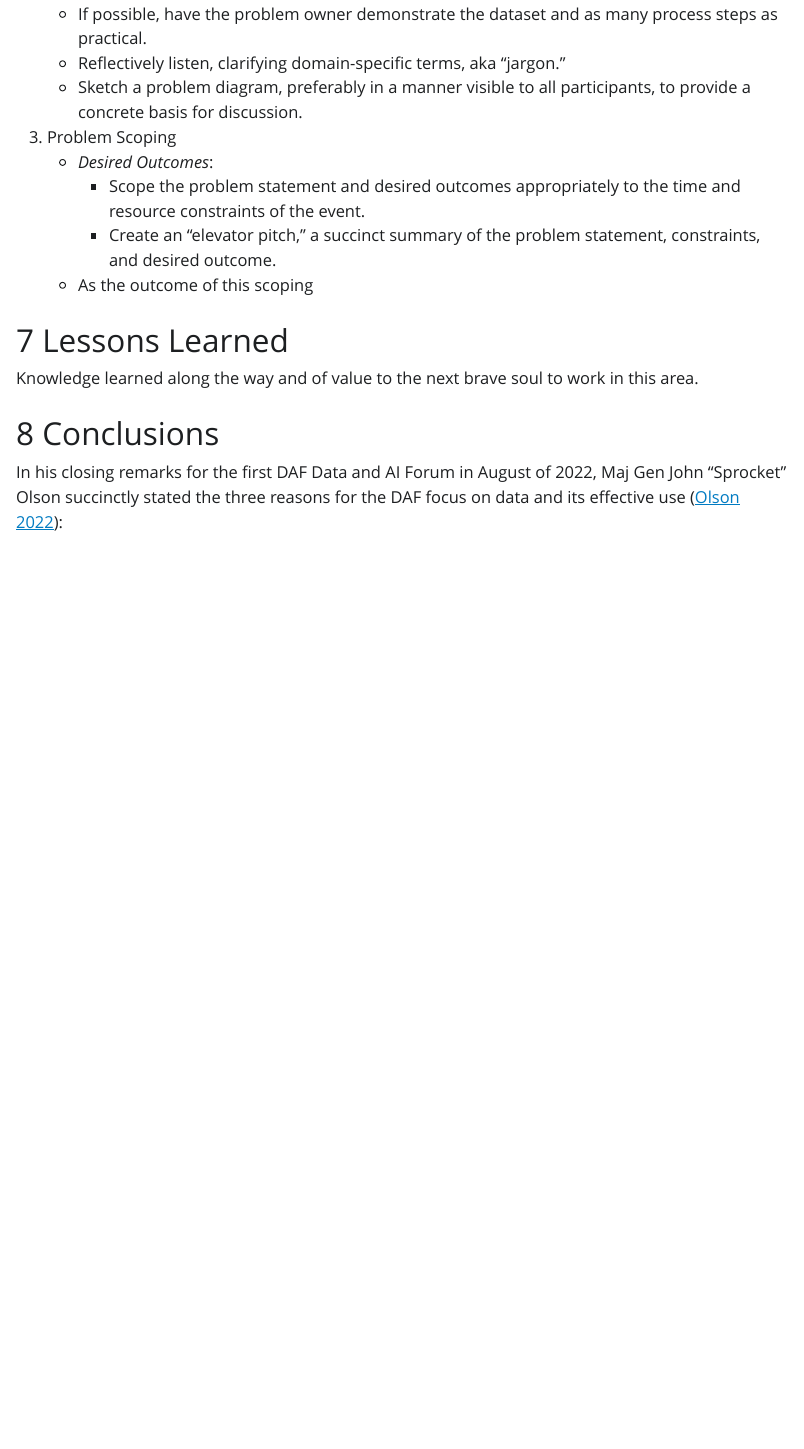
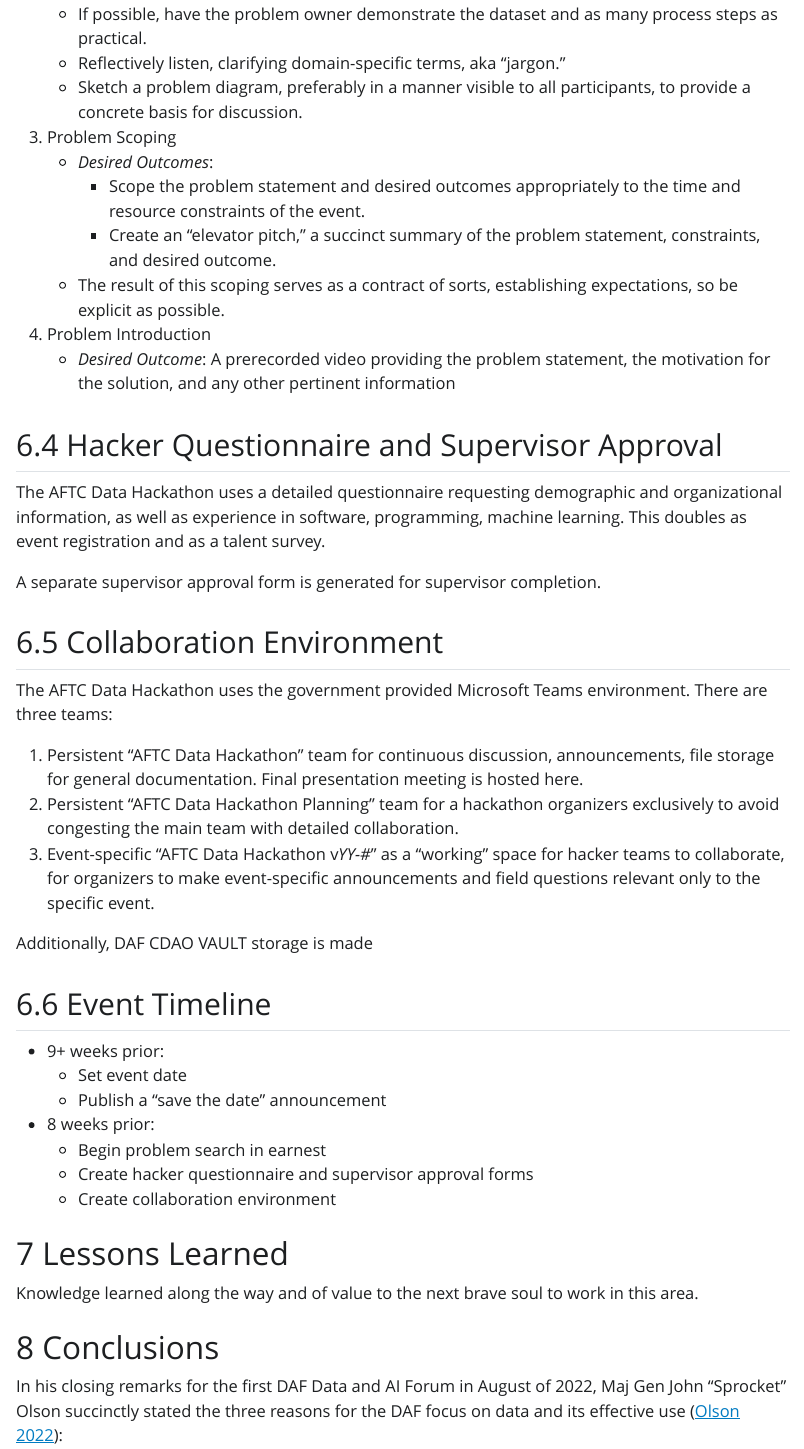
Before and after one commit to cooknl/hackathon-paper, a Quarto document (hackathon-cook-soileau-mccormack.qmd): the page in a window 1100 px wide, from 10800 px down. The pictures show the output file hackathon-cook-soileau-mccormack.html that the author committed with the source, opened offline; Quarto's library style sheets are replaced by a plain one without menus.

Commit message:
More framework

```diff
--- a/hackathon-cook-soileau-mccormack.qmd
+++ b/hackathon-cook-soileau-mccormack.qmd
@@ -298,7 +298,35 @@ Problems arrive in several ways, but once identified, there are several steps re
     - *Desired Outcomes*:
       - Scope the problem statement and desired outcomes appropriately to the time and resource constraints of the event.
       - Create an "elevator pitch," a succinct summary of the problem statement, constraints, and desired outcome.
-    - As the outcome of this scoping
+    - The result of this scoping serves as a contract of sorts, establishing expectations, so be explicit as possible.
+4. Problem Introduction
+    - *Desired Outcome*: A prerecorded video providing the problem statement, the motivation for the solution, and any other pertinent information
+
+## Hacker Questionnaire and Supervisor Approval
+
+The AFTC Data Hackathon uses a detailed questionnaire requesting demographic and organizational information, as well as experience in software, programming, machine learning. This doubles as event registration and as a talent survey.
+
+A separate supervisor approval form is generated for supervisor completion.
+
+## Collaboration Environment
+
+The AFTC Data Hackathon uses the government provided Microsoft Teams environment. There are three teams:
+
+1. Persistent "AFTC Data Hackathon" team for continuous discussion, announcements, file storage for general documentation. Final presentation meeting is hosted here.
+2. Persistent "AFTC Data Hackathon Planning" team for a hackathon organizers exclusively to avoid congesting the main team with detailed collaboration.
+3. Event-specific "AFTC Data Hackathon v*YY-#*" as a "working" space for hacker teams to collaborate, for organizers to make event-specific announcements and field questions relevant only to the specific event.
+
+Additionally, DAF CDAO VAULT storage is made
+
+## Event Timeline
+
+- 9+ weeks prior:
+  - Set event date
+  - Publish a "save the date" announcement
+- 8 weeks prior:
+  - Begin problem search in earnest
+  - Create hacker questionnaire and supervisor approval forms
+  - Create collaboration environment
 
 # Lessons Learned
 
```
Also changed, not shown: AFTCDataHackathonLogoFinal.png (added), hackathon-cook-soileau-mccormack.html, hackathon-cook-soileau-mccormack.qmd (4 more changed lines), 1 other file.
